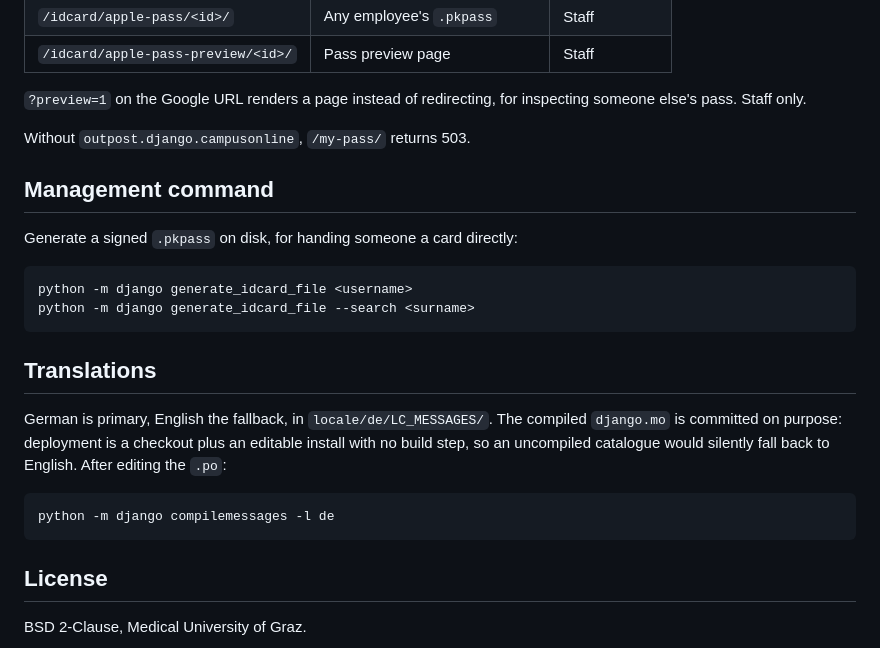
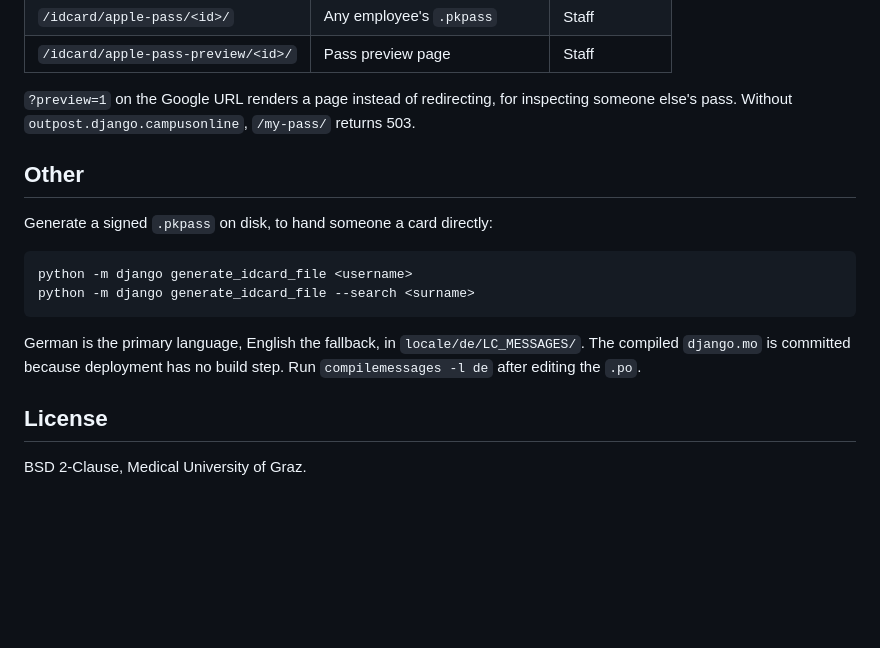
Before and after one commit to medunigraz/outpost.django.idcard, a Markdown page: README.md, the part around one of its changes. Rendered like a GitHub page; blank space fills up the shorter version.

````diff
--- a/README.md
+++ b/README.md
@@ -88,29 +71,22 @@ since Google's servers fetch it. Leave it empty when there isn't one.
 | `/idcard/apple-pass-preview/<id>/` | Pass preview page | Staff |
 
 `?preview=1` on the Google URL renders a page instead of redirecting, for
-inspecting someone else's pass. Staff only.
+inspecting someone else's pass. Without `outpost.django.campusonline`,
+`/my-pass/` returns 503.
 
-Without `outpost.django.campusonline`, `/my-pass/` returns 503.
+## Other
 
-## Management command
-
-Generate a signed `.pkpass` on disk, for handing someone a card directly:
+Generate a signed `.pkpass` on disk, to hand someone a card directly:
 
 ```bash
 python -m django generate_idcard_file <username>
 python -m django generate_idcard_file --search <surname>
 ```
 
-## Translations
-
-German is primary, English the fallback, in `locale/de/LC_MESSAGES/`. The
-compiled `django.mo` is committed on purpose: deployment is a checkout plus an
-editable install with no build step, so an uncompiled catalogue would silently
-fall back to English. After editing the `.po`:
-
-```bash
-python -m django compilemessages -l de
-```
+German is the primary language, English the fallback, in
+`locale/de/LC_MESSAGES/`. The compiled `django.mo` is committed because
+deployment has no build step. Run `compilemessages -l de` after editing the
+`.po`.
 
 ## License
 
````
Also changed, not shown: other parts of README.md (+23 -40 lines).
